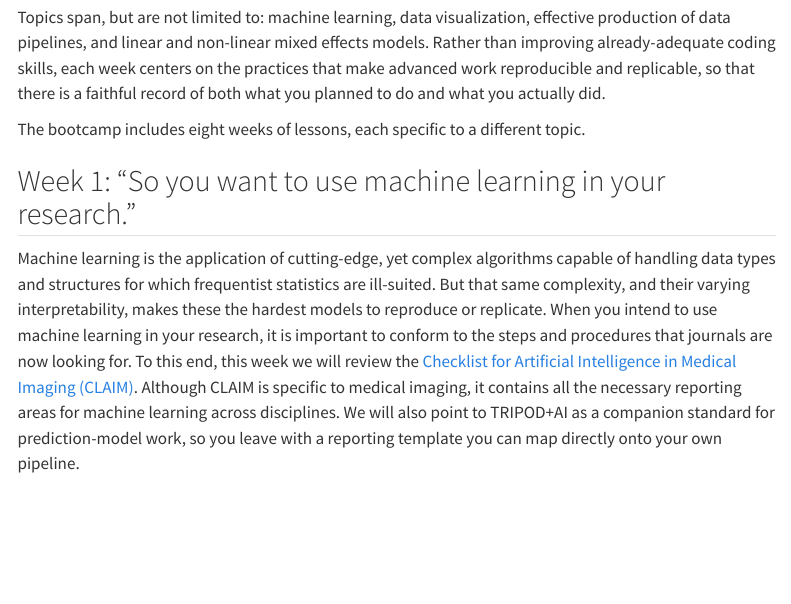
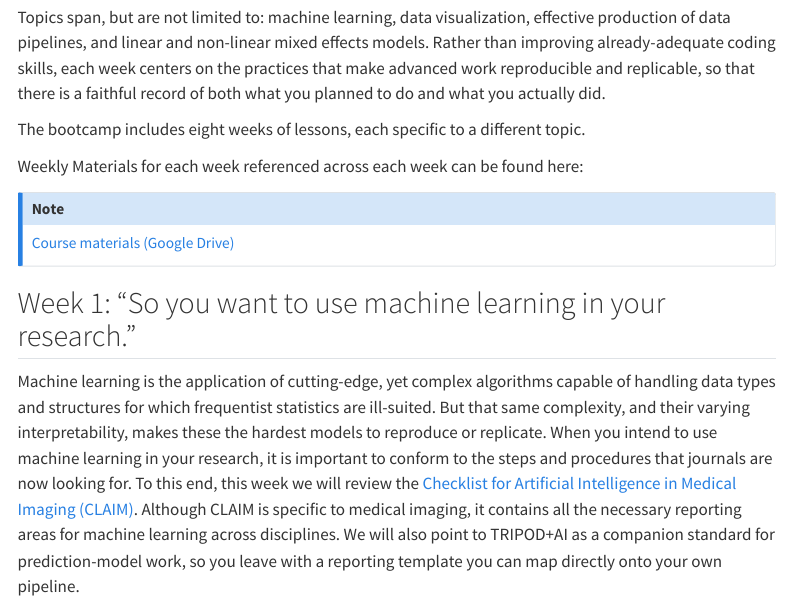
Before and after one commit to hooymana/reprorehab-pod5, a Quarto document (index.qmd): the page in a window 1100 px wide, from 240 px down. Rendered offline with R 4.5, knitr and Pandoc in place of Quarto, with nearby package versions; menus at the side of the page are left out.

Commit message:
Add shared materials Drive link

```diff
--- a/index.qmd
+++ b/index.qmd
@@ -10,6 +10,13 @@ This curriculum is designed for the Advanced Pod of ReproRehab. Its focus is the
 Topics span, but are not limited to: machine learning, data visualization, effective production of data pipelines, and linear and non-linear mixed effects models. Rather than improving already-adequate coding skills, each week centers on the practices that make advanced work reproducible and replicable, so that there is a faithful record of both what you planned to do and what you actually did.
 
 The bootcamp includes eight weeks of lessons, each specific to a different topic.
+
+Weekly Materials for each week referenced across each week can be found here:
+
+::: {.callout-note}
+[Course materials (Google Drive)](https://drive.google.com/drive/folders/1lEbwVuTZFopxSa38sS_LnoQJaQ1hTWRU?usp=sharing)
+:::
+
 
 ## Week 1: "So you want to use machine learning in your research."
 
```
